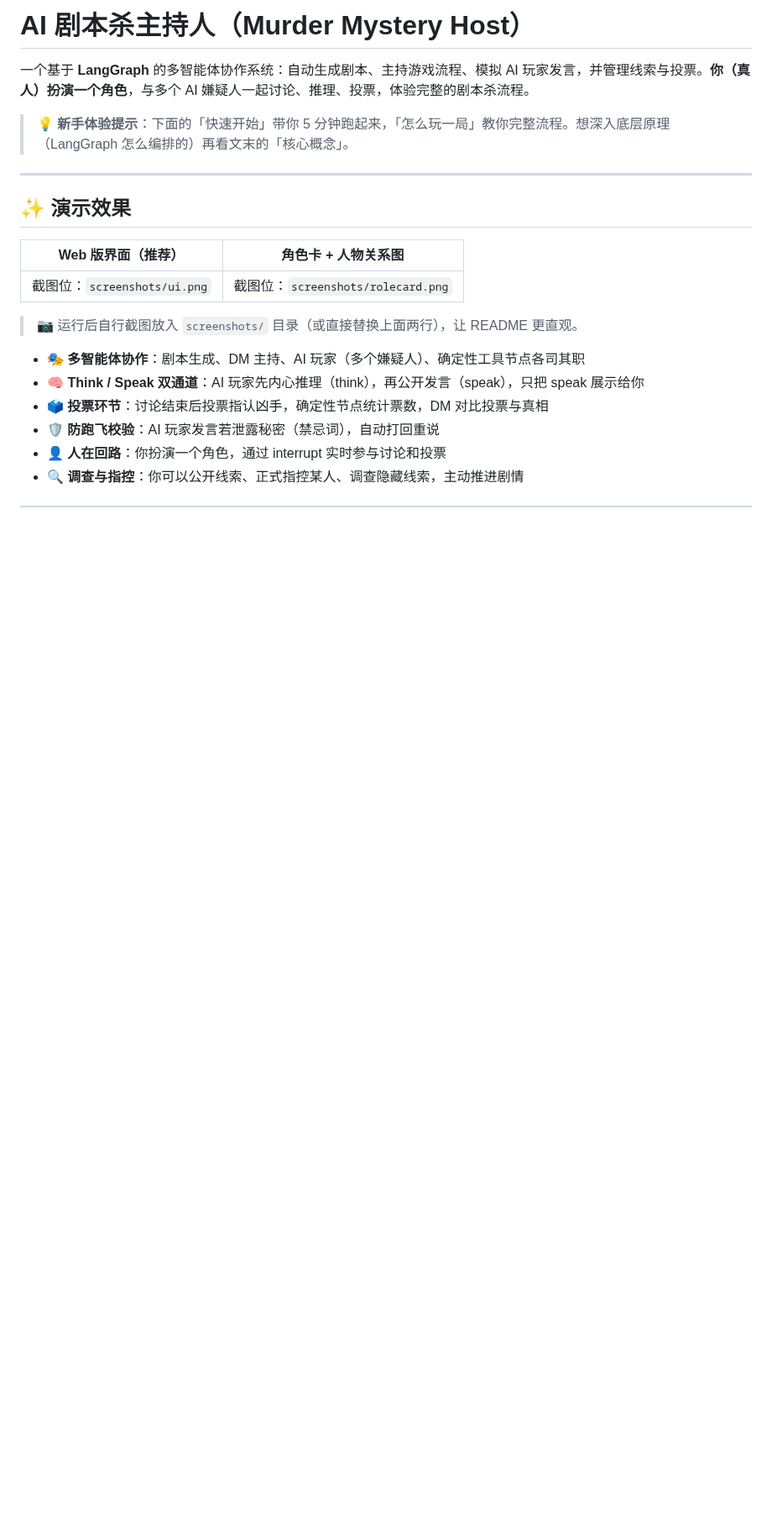
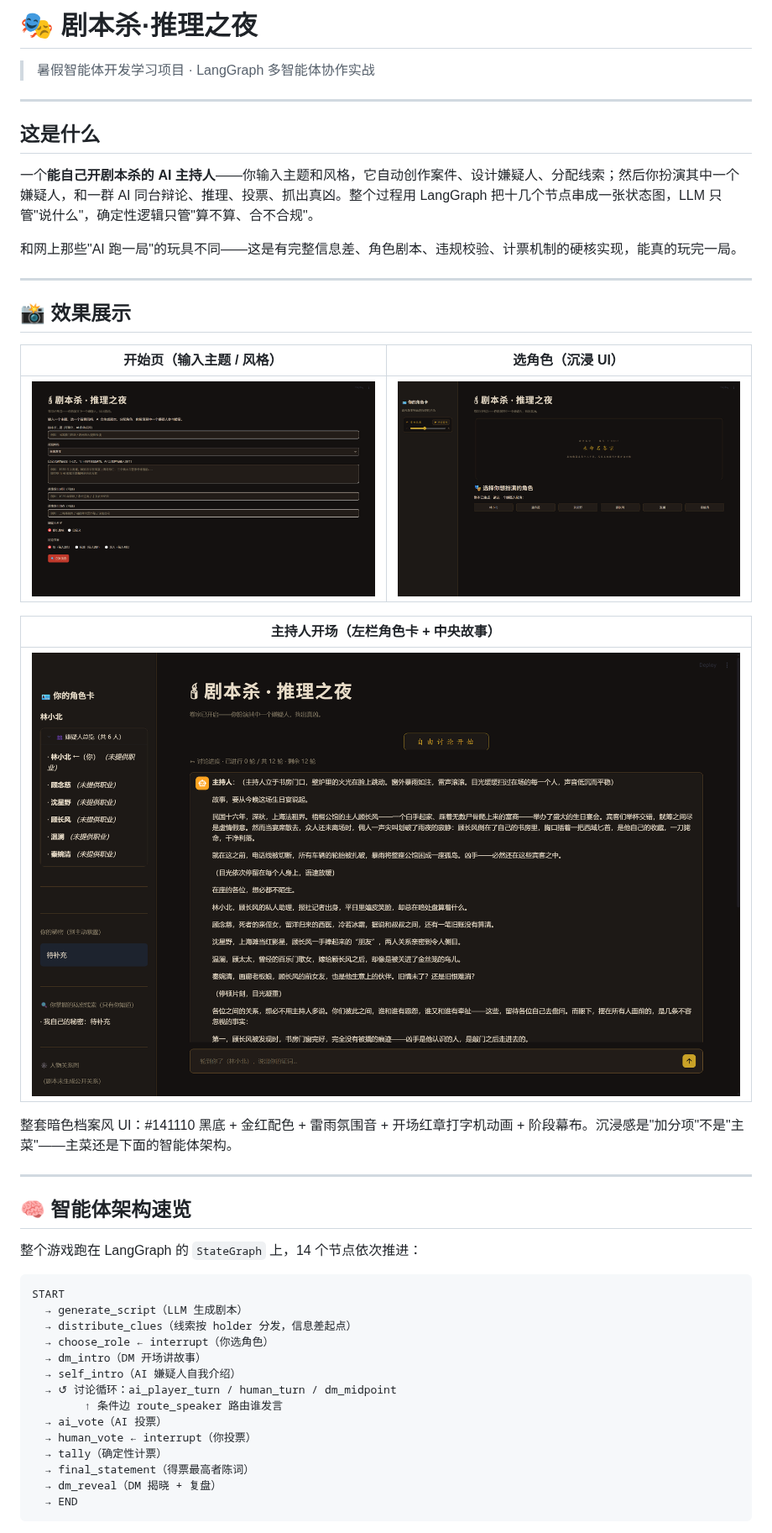
Before and after one commit to Knight-of-North/Agent_Developing, a Markdown page: README.md, the part around one of its changes. Shown at 84% size. Drawn GitHub-style; pictures changed too: docs/screenshots/01-start-page.png (added), docs/screenshots/02-choose-role.png (added), docs/screenshots/03-dm-opening.png (added); blank space fills up the shorter version.

````diff
--- a/README.md
+++ b/README.md
@@ -1,22 +1,49 @@
-# AI 剧本杀主持人（Murder Mystery Host）
+# 🎭 剧本杀·推理之夜
 
-一个基于 **LangGraph** 的多智能体协作系统：自动生成剧本、主持游戏流程、模拟 AI 玩家发言，并管理线索与投票。**你（真人）扮演一个角色**，与多个 AI 嫌疑人一起讨论、推理、投票，体验完整的剧本杀流程。
-
-> 💡 **新手体验提示**：下面的「快速开始」带你 5 分钟跑起来，「怎么玩一局」教你完整流程。想深入底层原理（LangGraph 怎么编排的）再看文末的「核心概念」。
+> 暑假智能体开发学习项目 · LangGraph 多智能体协作实战
 
 ---
 
-## ✨ 演示效果
+## 这是什么
 
-| Web 版界面（推荐） | 角色卡 + 人物关系图 |
-|---|---|
-| 截图位：`screenshots/ui.png` | 截图位：`screenshots/rolecard.png` |
+一个**能自己开剧本杀的 AI 主持人**——你输入主题和风格，它自动创作案件、设计嫌疑人、分配线索；然后你扮演其中一个嫌疑人，和一群 AI 同台辩论、推理、投票、抓出真凶。整个过程用 LangGraph 把十几个节点串成一张状态图，LLM 只管"说什么"，确定性逻辑只管"算不算、合不合规"。
 
-> 📷 运行后自行截图放入 `screenshots/` 目录（或直接替换上面两行），让 README 更直观。
+和网上那些"AI 跑一局"的玩具不同——这是有完整信息差、角色剧本、违规校验、计票机制的硬核实现，能真的玩完一局。
 
-- 🎭 **多智能体协作**：剧本生成、DM 主持、AI 玩家（多个嫌疑人）、确定性工具节点各司其职
-- 🧠 **Think / Speak 双通道**：AI 玩家先内心推理（think），再公开发言（speak），只把 speak 展示给你
-- 🗳️ **投票环节**：讨论结束后投票指认凶手，确定性节点统计票数，DM 对比投票与真相
-- 🛡️ **防跑飞校验**：AI 玩家发言若泄露秘密（禁忌词），自动打回重说
-- 👤 **人在回路**：你扮演一个角色，通过 interrupt 实时参与讨论和投票
-- 🔍 **调查与指控**：你可以公开线索、正式指控某人、调查隐藏线索，主动推进剧情
+---
+
+## 📸 效果展示
+
+| 开始页（输入主题 / 风格） | 选角色（沉浸 UI） |
+|:---:|:---:|
+| ![开始页](docs/screenshots/01-start-page.png) | ![选角色](docs/screenshots/02-choose-role.png) |
+
+| 主持人开场（左栏角色卡 + 中央故事） |
+|:---:|
+| ![DM 开场](docs/screenshots/03-dm-opening.png) |
+
+整套暗色档案风 UI：#141110 黑底 + 金红配色 + 雷雨氛围音 + 开场红章打字机动画 + 阶段幕布。沉浸感是"加分项"不是"主菜"——主菜还是下面的智能体架构。
+
+---
+
+## 🧠 智能体架构速览
+
+整个游戏跑在 LangGraph 的 `StateGraph` 上，14 个节点依次推进：
+
+```
+START
+  → generate_script（LLM 生成剧本）
+  → distribute_clues（线索按 holder 分发，信息差起点）
+  → choose_role ← interrupt（你选角色）
+  → dm_intro（DM 开场讲故事）
+  → self_intro（AI 嫌疑人自我介绍）
+  → ↺ 讨论循环：ai_player_turn / human_turn / dm_midpoint
+        ↑ 条件边 route_speaker 路由谁发言
+  → ai_vote（AI 投票）
+  → human_vote ← interrupt（你投票）
+  → tally（确定性计票）
+  → final_statement（得票最高者陈词）
+  → dm_reveal（DM 揭晓 + 复盘）
+  → END
+```
+
````
Also changed, not shown: other parts of README.md (+122 -97 lines).
